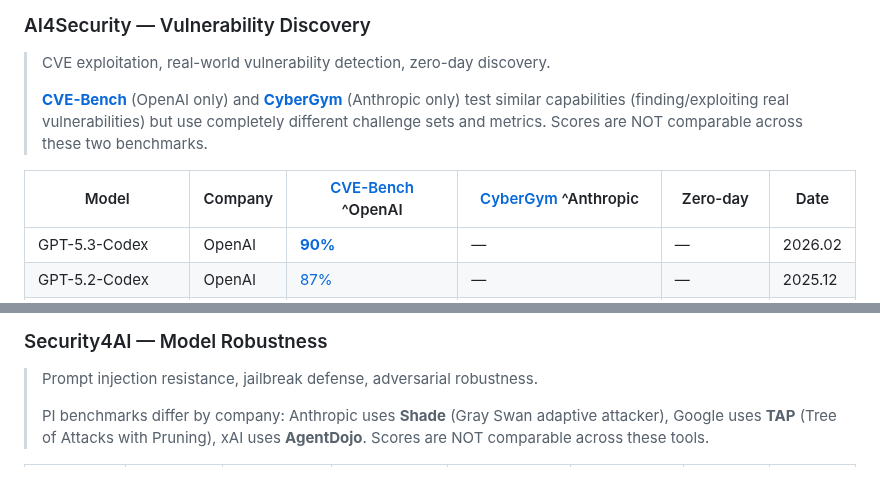
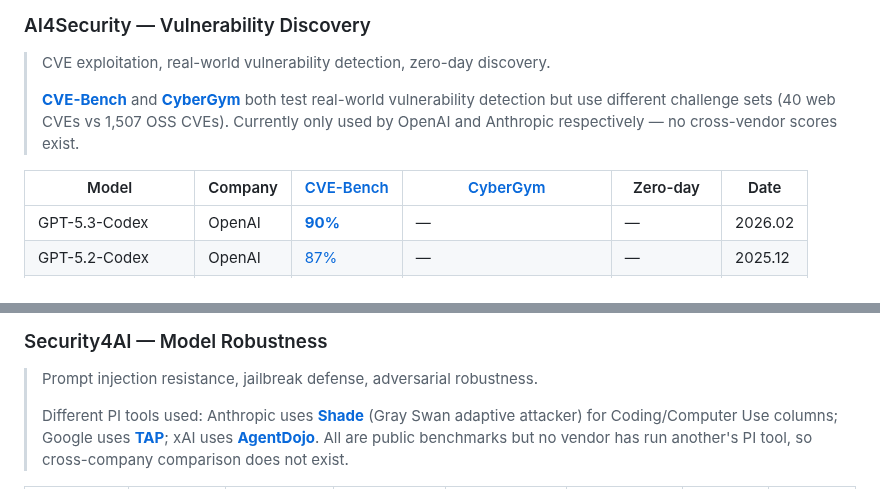
Before and after one commit to ugonfor/awesome-ai-cybersecurity, a Markdown page: README.md, 2 parts joined by grey strips. GitHub-like rendering.

Commit message:
Remove incorrect company labels from public benchmarks
CVE-Bench, CyberGym, AgentDojo, TAP, Shade are all public benchmarks
— labeling them as company-specific was wrong. Changed to:
- Describe what each benchmark tests and note that no cross-vendor
  scores exist yet (factual)
- Link to benchmark tools in column headers (Shade, AgentDojo)
- Remove ^OpenAI/^Anthropic/^xAI superscripts from public benchmarks
- Keep company labels only for truly internal benchmarks (OpenAI CTF,
  OpenAI Range, Key Skills, GDM CTF)

Co-Authored-By: Claude Opus 4.6 (1M context) <noreply@anthropic.com>

```diff
--- a/README.md
+++ b/README.md
@@ -112,9 +112,9 @@ The AI cybersecurity space is fragmented: OpenAI, Anthropic, Google, and xAI eac
 
 > CVE exploitation, real-world vulnerability detection, zero-day discovery.
 >
-> **[CVE-Bench](benchmarks/ai4security/offensive/)** (OpenAI only) and **[CyberGym](https://red.anthropic.com/2025/ai-for-cyber-defenders/)** (Anthropic only) test similar capabilities (finding/exploiting real vulnerabilities) but use completely different challenge sets and metrics. Scores are NOT comparable across these two benchmarks.
+> **[CVE-Bench](benchmarks/ai4security/offensive/)** and **[CyberGym](https://red.anthropic.com/2025/ai-for-cyber-defenders/)** both test real-world vulnerability detection but use different challenge sets (40 web CVEs vs 1,507 OSS CVEs). Currently only used by OpenAI and Anthropic respectively — no cross-vendor scores exist.
 
-| Model | Company | [CVE-Bench](benchmarks/ai4security/offensive/) ^OpenAI | [CyberGym](https://red.anthropic.com/2025/ai-for-cyber-defenders/) ^Anthropic | Zero-day | Date |
+| Model | Company | [CVE-Bench](benchmarks/ai4security/offensive/) | [CyberGym](https://red.anthropic.com/2025/ai-for-cyber-defenders/) | Zero-day | Date |
 |---|---|---|---|---|---|
 | GPT-5.3-Codex | OpenAI | [**90%**](https://cdn.openai.com/pdf/23eca107-a9b1-4d2c-b156-7deb4fbc697c/GPT-5-3-Codex-System-Card-02.pdf) | — | — | 2026.02 |
 | GPT-5.2-Codex | OpenAI | [87%](https://cdn.openai.com/pdf/ac7c37ae-7f4c-4442-b741-2eabdeaf77e0/oai_5_2_Codex.pdf) | — | — | 2025.12 |
@@ -180,5 +180,5 @@ The AI cybersecurity space is fragmented: OpenAI, Anthropic, Google, and xAI eac
 
 > Prompt injection resistance, jailbreak defense, adversarial robustness.
 >
-> PI benchmarks differ by company: Anthropic uses **Shade** (Gray Swan adaptive attacker), Google uses **TAP** (Tree of Attacks with Pruning), xAI uses **AgentDojo**. Scores are NOT comparable across these tools.
+> Different PI tools used: Anthropic uses **[Shade](https://www.grayswan.ai/)** (Gray Swan adaptive attacker) for Coding/Computer Use columns; Google uses **[TAP](https://arxiv.org/abs/2312.02119)**; xAI uses **[AgentDojo](https://arxiv.org/abs/2406.13352)**. All are public benchmarks but no vendor has run another's PI tool, so cross-company comparison does not exist.
 
```
Also changed, not shown: other parts of README.md (+1 -1 lines).
